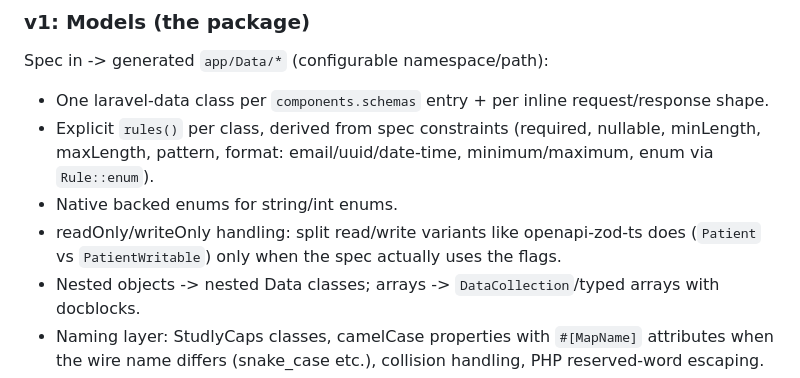
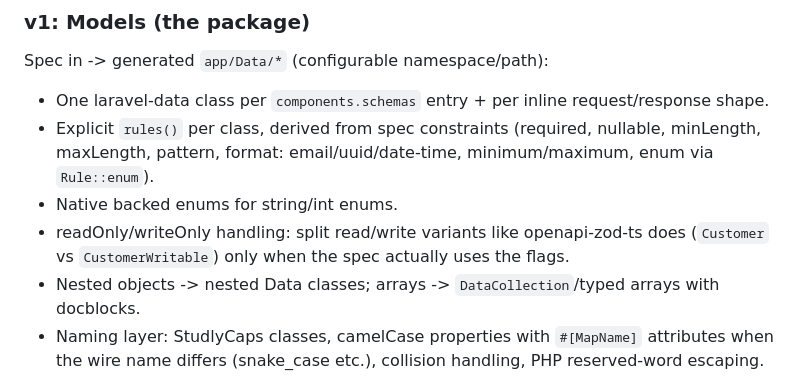
Before and after one commit to codewithagents/openapi-laravel, a Markdown page: ROADMAP.md, the part around the change. Drawn GitHub-style.

Commit message:
Neutral example domain in roadmap too

```diff
--- a/ROADMAP.md
+++ b/ROADMAP.md
@@ -50,7 +50,7 @@ Spec in -> generated `app/Data/*` (configurable namespace/path):
   maxLength, pattern, format: email/uuid/date-time, minimum/maximum, enum via `Rule::enum`).
 - Native backed enums for string/int enums.
 - readOnly/writeOnly handling: split read/write variants like openapi-zod-ts does
-  (`Patient` vs `PatientWritable`) only when the spec actually uses the flags.
+  (`Customer` vs `CustomerWritable`) only when the spec actually uses the flags.
 - Nested objects -> nested Data classes; arrays -> `DataCollection`/typed arrays with docblocks.
 - Naming layer: StudlyCaps classes, camelCase properties with `#[MapName]` attributes when the
   wire name differs (snake_case etc.), collision handling, PHP reserved-word escaping.
```
